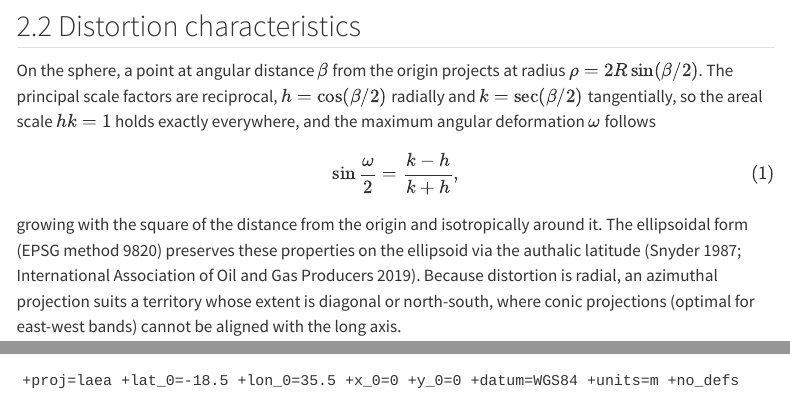
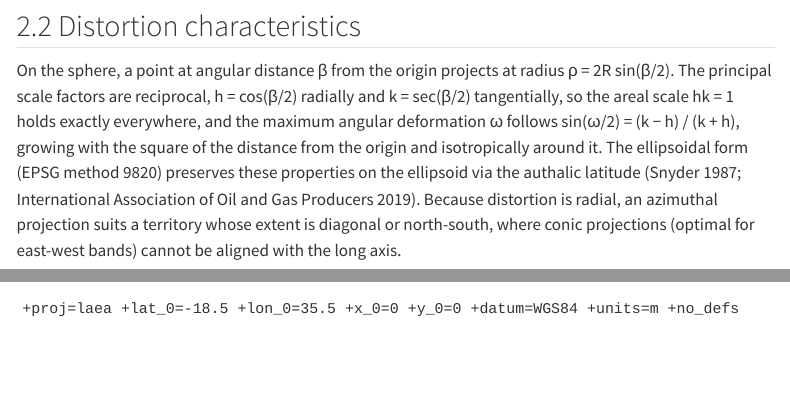
Before and after one commit to PedroMMGoncalves/mozambique-laea, a Quarto document (report.qmd): the page in a window 1100 px wide, from 2010 px down, and a second part further down, joined at a grey line. Rendered offline with R 4.5, knitr and Pandoc in place of Quarto, with nearby package versions; some code elsewhere in the file could not run offline; menus at the side of the page are left out.

Commit message:
Render Greek symbols as text so they show in all viewers and Word
The inline math for beta, rho and omega compiled to Mathematical Alphanumeric
italic glyphs (U+1D6xx), which several PDF viewers and Word do not display,
dropping the symbol and the space after it (e.g. "distance β from" appeared as
"distancefrom"). Replace the prose-inline math with plain Unicode letters
(β, ρ, ω) and fold the short scale-factor formula into the sentence in plain
text; the symbols now render via the body font in both the PDF and the DOCX.
No numbers or parameters change.

(The WKT2 in Section 5 was queried as malformed but is correct: USAGE[...] is a
sibling of the axis block, not nested in it; the string parses via
CRS.from_wkt and copies in the right order. No change needed.)

Submission spreadsheet: drop the alias (it only duplicated the conversion name),
and set Information source and Remarks to match the note and the new CRS name.

```diff
--- a/report.qmd
+++ b/report.qmd
@@ -219,16 +219,12 @@ print(
 
 ## Distortion characteristics {#sec-distortion}
 
-On the sphere, a point at angular distance $\beta$ from the origin projects at
-radius $\rho = 2R\sin(\beta/2)$. The principal scale factors are reciprocal,
-$h = \cos(\beta/2)$ radially and $k = \sec(\beta/2)$ tangentially, so the areal
-scale $hk = 1$ holds exactly everywhere, and the maximum angular deformation
-$\omega$ follows
-
-$$\sin\frac{\omega}{2} = \frac{k-h}{k+h},$$ {#eq-omega}
-
-growing with the square of the distance from the origin and isotropically
-around it. The ellipsoidal form (EPSG method 9820) preserves these properties on
+On the sphere, a point at angular distance β from the origin projects at
+radius ρ = 2R sin(β/2). The principal scale factors are reciprocal,
+h = cos(β/2) radially and k = sec(β/2) tangentially, so the areal
+scale hk = 1 holds exactly everywhere, and the maximum angular deformation ω
+follows sin(ω/2) = (k − h) / (k + h), growing with the square of the distance
+from the origin and isotropically around it. The ellipsoidal form (EPSG method 9820) preserves these properties on
 the ellipsoid via the authalic latitude [@snyder1987; @iogp7-2]. Because
 distortion is radial, an azimuthal projection suits a territory whose extent is
 diagonal or north-south, where conic projections (optimal for east-west bands)
```
Also changed, not shown: submission/EPSG_submission_Mozambique_LAEA.xlsx, report.qmd (6 more changed lines).
